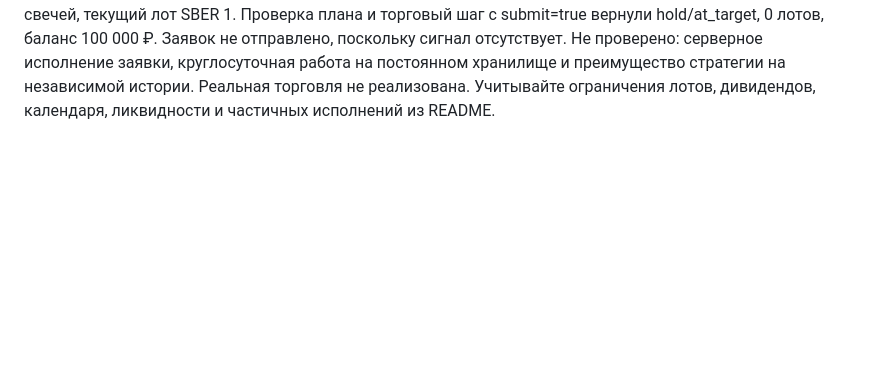
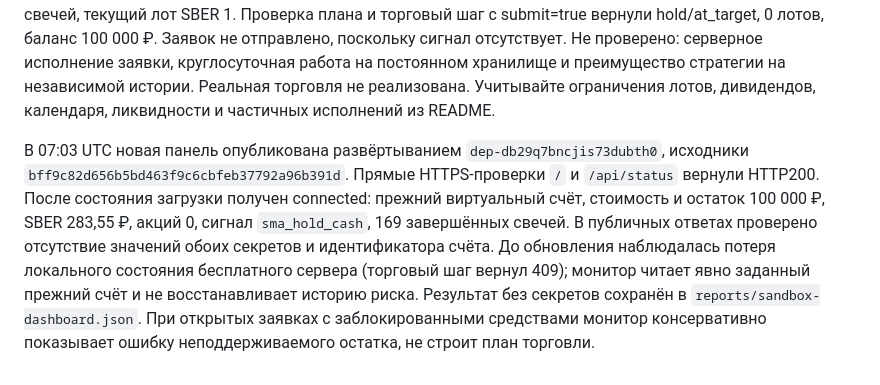
Before and after one commit to Aleksandr0397/-1, a Markdown page: VALIDATION.md, the part around the change. Drawn GitHub-style; blank space fills up the shorter version.

Commit message:
Record live dashboard and sandbox read-only verification

```diff
--- a/VALIDATION.md
+++ b/VALIDATION.md
@@ -13,3 +13,5 @@
 - `python -m moex_bot sandbox-check`: код 1; предоставленный токен сохранён в приватном файле с правами 600. Запрос о счетах остановлен внешним облачным прокси: HTTP 503, `upstream connect error`, `CERTIFICATE_VERIFY_FAILED`. Неавторизованный запрос к тому же адресу и прежнему официальному адресу песочницы дал ту же ошибку. Ошибка возникает до ответа брокера. Подробности без токена сохранены в `reports/sandbox-connection.json`.
 
 2026-10-06 Render-развёртывание `dep-db28oqrbc2fs73fmom70` достигло live на исходниках `c6b942bbe247eb598297f0a9ba8dbb82b8497bb0`. Реальные ответы песочницы: авторизация, ShareBy, биржевые свечи, GetLastPrices, создание счёта и виртуальное пополнение — HTTP200; получены 169 завершённых свечей, текущий лот SBER 1. Проверка плана и торговый шаг с submit=true вернули hold/at_target, 0 лотов, баланс 100 000 ₽. Заявок не отправлено, поскольку сигнал отсутствует. Не проверено: серверное исполнение заявки, круглосуточная работа на постоянном хранилище и преимущество стратегии на независимой истории. Реальная торговля не реализована. Учитывайте ограничения лотов, дивидендов, календаря, ликвидности и частичных исполнений из README.
+
+В 07:03 UTC новая панель опубликована развёртыванием `dep-db29q7bncjis73dubth0`, исходники `bff9c82d656b5bd463f9c6cbfeb37792a96b391d`. Прямые HTTPS-проверки `/` и `/api/status` вернули HTTP200. После состояния загрузки получен connected: прежний виртуальный счёт, стоимость и остаток 100 000 ₽, SBER 283,55 ₽, акций 0, сигнал `sma_hold_cash`, 169 завершённых свечей. В публичных ответах проверено отсутствие значений обоих секретов и идентификатора счёта. До обновления наблюдалась потеря локального состояния бесплатного сервера (торговый шаг вернул 409); монитор читает явно заданный прежний счёт и не восстанавливает историю риска. Результат без секретов сохранён в `reports/sandbox-dashboard.json`. При открытых заявках с заблокированными средствами монитор консервативно показывает ошибку неподдерживаемого остатка, не строит план торговли.
```
